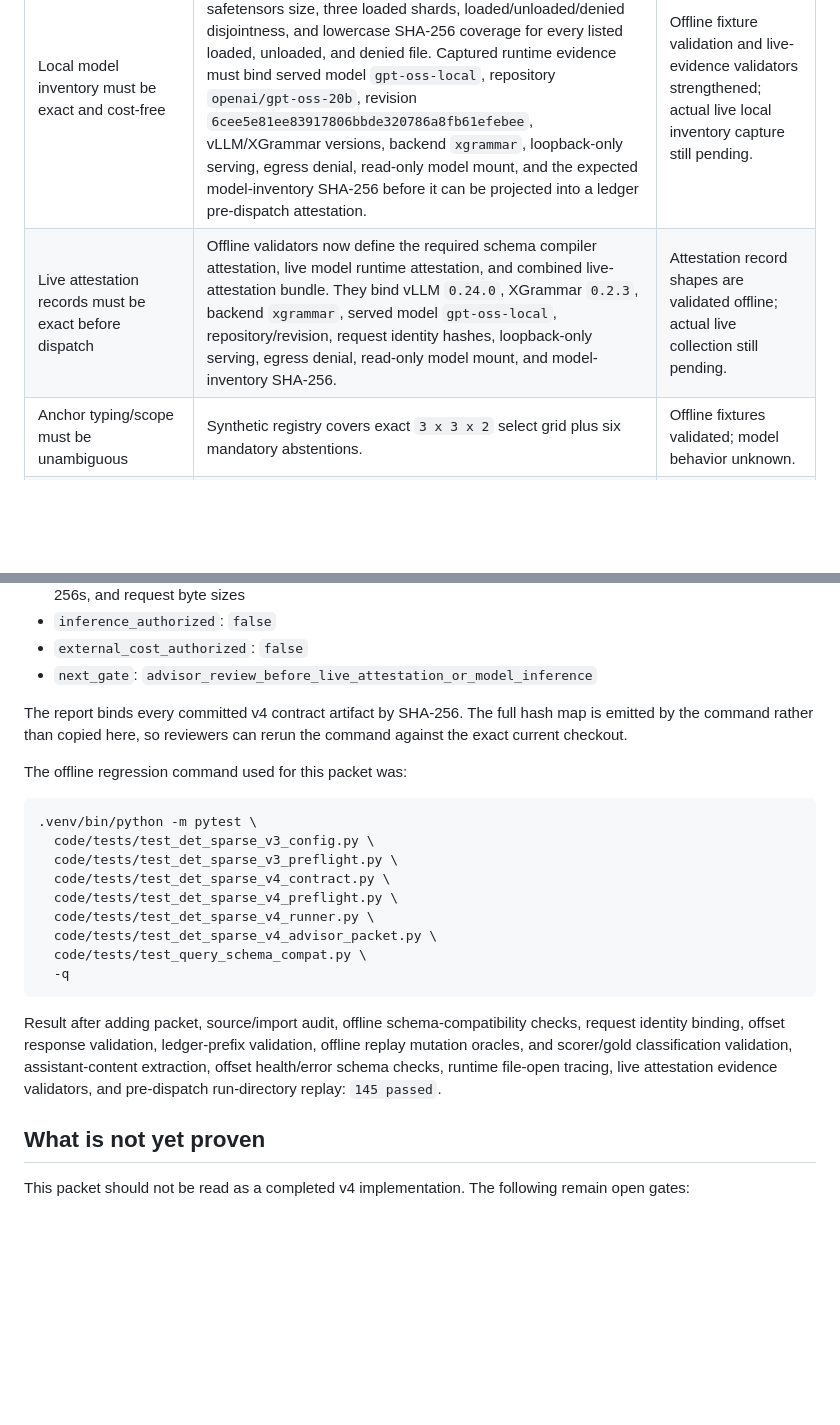
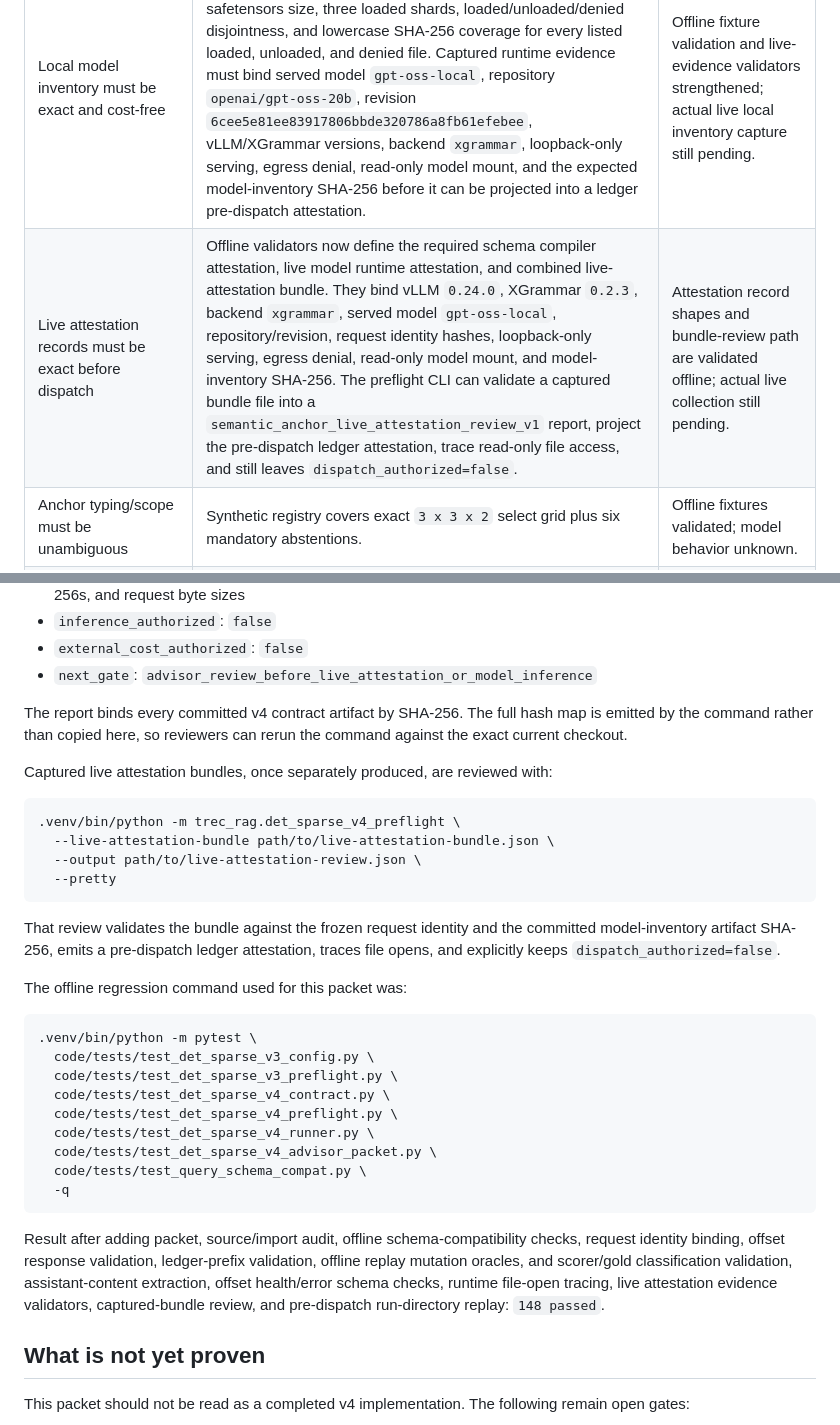
Before and after one commit to npatta01/trec_rag_2026, a Markdown page: docs/superpowers/det_sparse_v4_advisor_packet.md, 2 parts joined by grey strips. GitHub-like rendering; blank space fills up the shorter version.

Commit message:
Update v4 advisor packet for attestation review gate

````diff
--- a/docs/superpowers/det_sparse_v4_advisor_packet.md
+++ b/docs/superpowers/det_sparse_v4_advisor_packet.md
@@ -76,7 +76,7 @@ deterministically.
 | Source/import closure must be fail-closed | Preflight reports a static direct source audit over the v4 preflight, contract, schema-compat, and no-dispatch runner modules; denied imports, denied path fragments, unexpected import roots, and unexpected `trec_rag` modules must all be empty. It also wraps offline preflight in a runtime file-open audit that must observe read-only access, no denied topic/qrels/cache/model path fragments, and zero writes. | Offline direct-source closure and runtime file-open tracing validated, including model-cache and safetensors path denial. |
 | Schema/runtime compatibility must be explicit | `semantic_anchor_response_v1` is a five-field strict schema; request fixtures embed per-case JSON schemas; all 24 schemas pass the offline vLLM 0.24/XGrammar unsupported-feature linter; offset health/error/response schemas are bound to executable Python validators; offset responses validate shape, hash, fingerprint, and monotonicity; chat completions have a strict assistant-content extractor that rejects non-JSON, duplicate keys, tool calls, wrong roles, wrong case IDs, and malformed ranges; captured live schema-compiler evidence must bind vLLM `0.24.0`, XGrammar `0.2.3`, backend `xgrammar`, the fixed case-order hash, and all 24 request hashes. | Offline fixtures, schema lint, offset sidecar schema validation, assistant-content extraction, and live-evidence validators covered; actual live compiler capture and live Java parity are still pending. |
 | Local model inventory must be exact and cost-free | The committed inventory fixture is validated for schema version, repository, revision-bound snapshot path, quantization, total safetensors size, three loaded shards, loaded/unloaded/denied disjointness, and lowercase SHA-256 coverage for every listed loaded, unloaded, and denied file. Captured runtime evidence must bind served model `gpt-oss-local`, repository `openai/gpt-oss-20b`, revision `6cee5e81ee83917806bbde320786a8fb61efebee`, vLLM/XGrammar versions, backend `xgrammar`, loopback-only serving, egress denial, read-only model mount, and the expected model-inventory SHA-256 before it can be projected into a ledger pre-dispatch attestation. | Offline fixture validation and live-evidence validators strengthened; actual live local inventory capture still pending. |
-| Live attestation records must be exact before dispatch | Offline validators now define the required schema compiler attestation, live model runtime attestation, and combined live-attestation bundle. They bind vLLM `0.24.0`, XGrammar `0.2.3`, backend `xgrammar`, served model `gpt-oss-local`, repository/revision, request identity hashes, loopback-only serving, egress denial, read-only model mount, and model-inventory SHA-256. | Attestation record shapes are validated offline; actual live collection still pending. |
+| Live attestation records must be exact before dispatch | Offline validators now define the required schema compiler attestation, live model runtime attestation, and combined live-attestation bundle. They bind vLLM `0.24.0`, XGrammar `0.2.3`, backend `xgrammar`, served model `gpt-oss-local`, repository/revision, request identity hashes, loopback-only serving, egress denial, read-only model mount, and model-inventory SHA-256. The preflight CLI can validate a captured bundle file into a `semantic_anchor_live_attestation_review_v1` report, project the pre-dispatch ledger attestation, trace read-only file access, and still leaves `dispatch_authorized=false`. | Attestation record shapes and bundle-review path are validated offline; actual live collection still pending. |
 | Anchor typing/scope must be unambiguous | Synthetic registry covers exact `3 x 3 x 2` select grid plus six mandatory abstentions. | Offline fixtures validated; model behavior unknown. |
 | Ledger integrity must be raw-first and fail-closed | Ledger schemas, terminal receipt schema, replay mutation registry, terminal-state validator, executable ledger-prefix validator, and offline replay mutation oracles are committed. The prefix validator checks reservation/dispatch/raw/receipt hash links, terminal counters, manifest drift, transport-failure no-body handling, and completed 24-case terminal states. The mutation oracles execute all eight registered failure-code surfaces in memory. The pre-dispatch replay verifier rereads an actual create-only run directory from sealed files and rejects noncanonical bytes, artifact-hash drift, reservation hash drift, extra dispatch artifacts, and nonzero terminal counters. | Offline shapes, prefix mechanics, mutation failure surfaces, and actual zero-dispatch run-directory replay validated; post-dispatch replay still pending. |
 | Runner entrypoint must not dispatch before approval | A create-only runner scaffold writes 24 request-hash reservation records, a fresh run manifest, and a `pre_dispatch_no_go` terminal receipt, validates the zero-call ledger prefix, refuses existing output directories, and performs no model, retrieval, reranking, topic, relevance-judgment, network, download, or model-file access. The replay verifier accepts only that exact file set and terminal state. | Offline no-dispatch runner boundary, reservation materialization, and no-go replay validated; live dispatch remains closed. |
@@ -122,6 +122,19 @@ The report binds every committed v4 contract artifact by SHA-256. The full hash
 map is emitted by the command rather than copied here, so reviewers can rerun
 the command against the exact current checkout.
 
+Captured live attestation bundles, once separately produced, are reviewed with:
+
+```bash
+.venv/bin/python -m trec_rag.det_sparse_v4_preflight \
+  --live-attestation-bundle path/to/live-attestation-bundle.json \
+  --output path/to/live-attestation-review.json \
+  --pretty
+```
+
+That review validates the bundle against the frozen request identity and the
+committed model-inventory artifact SHA-256, emits a pre-dispatch ledger
+attestation, traces file opens, and explicitly keeps `dispatch_authorized=false`.
+
 The offline regression command used for this packet was:
 
 ```bash
@@ -140,9 +153,9 @@ Result after adding packet, source/import audit, offline schema-compatibility
 checks, request identity binding, offset response validation, ledger-prefix
 validation, offline replay mutation oracles, and scorer/gold classification
 validation, assistant-content extraction, offset health/error schema checks,
-runtime file-open tracing, live attestation evidence validators, and
-pre-dispatch run-directory replay:
-`145 passed`.
+runtime file-open tracing, live attestation evidence validators, captured-bundle
+review, and pre-dispatch run-directory replay:
+`148 passed`.
 
 ## What is not yet proven
 
````
